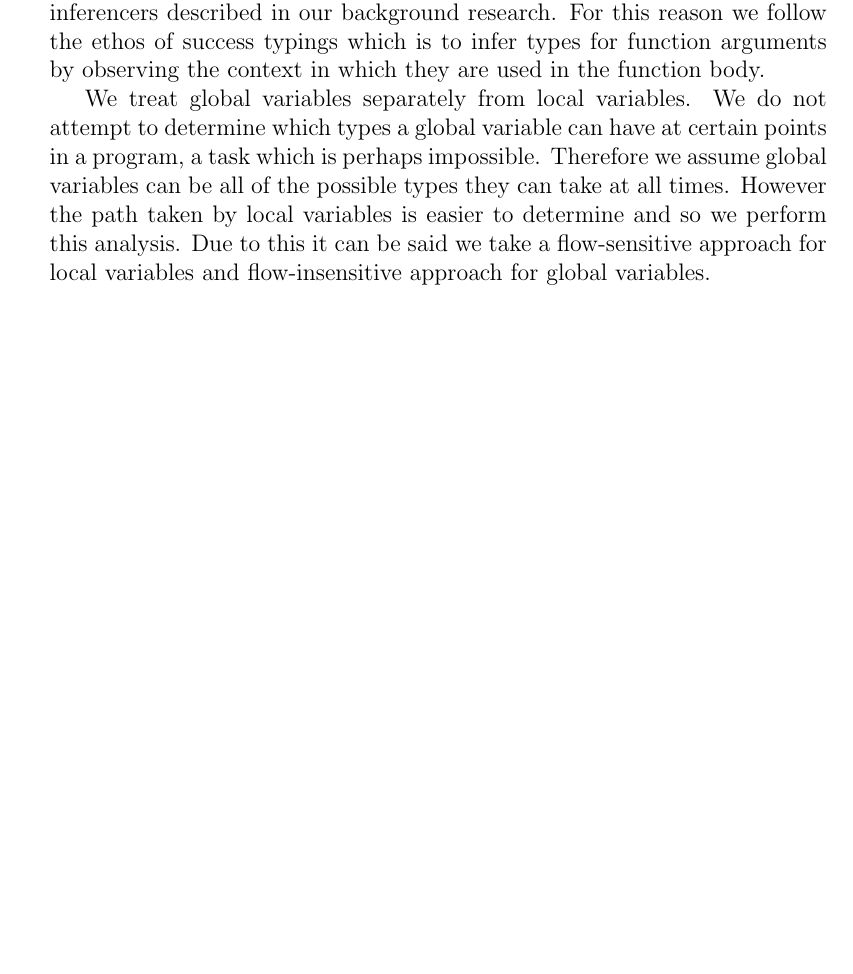
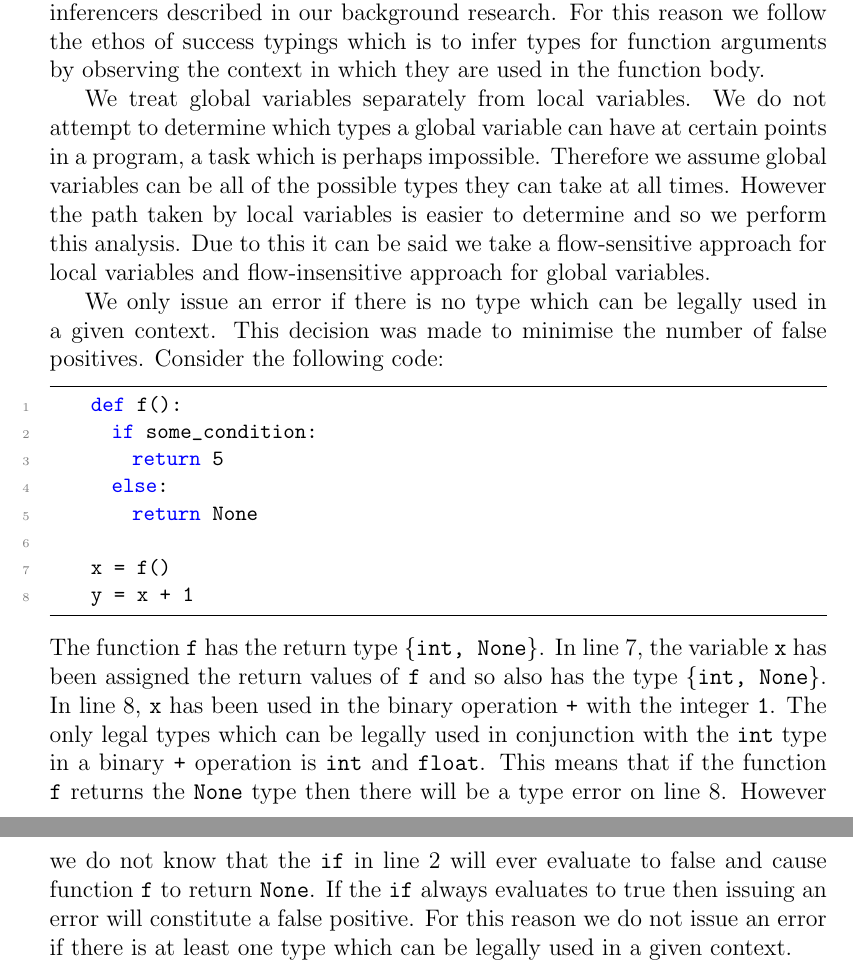
Before and after one commit to danielrandall/pythonTypes, a LaTeX paper (finalReport/report.tex): part of page 39 of 103 before the commit and two parts of pages 39 and 40 of 104 after it, the two joined at a grey line, cut so that both start at the same text, the shorter picture padded with empty space. Compiled offline with pdfLaTeX.

Commit message:
Report work. Added error issuing ideas.

```diff
--- a/finalReport/report.tex
+++ b/finalReport/report.tex
@@ -646,9 +646,19 @@ Ruby is a dynamically typed scripting language, similar to Python. Due to the si
 \section{Design of the Type Inferencing Algorithm}
 Our primary aim is to create a type checker for Python which returns a minimum amount of false positives. This decision has largely dictated the design of our algorithm. We take a cautious approach to handling exceptions. We do this by assuming that every statement within a \texttt{try} is capable of causing an exception and leading to the exception handlers. \\
 \indent We assume that any code written by the programmer is possibly incorrect. Due to this restriction we can not use the function calls to determine the types taken by function arguments, the technique adopted by most of the type inferencers described in our background research. For this reason we follow the ethos of success typings which is to infer types for function arguments by observing the context in which they are used in the function body. \\
-\indent We treat global variables separately from local variables. We do not attempt to determine which types a global variable can have at certain points in a program, a task which is perhaps impossible. Therefore we assume global variables can be all of the possible types they can take at all times. However the path taken by local variables is easier to determine and so we perform this analysis. Due to this it can be said we take a flow-sensitive approach for local variables and flow-insensitive approach for global variables.
-
-
+\indent We treat global variables separately from local variables. We do not attempt to determine which types a global variable can have at certain points in a program, a task which is perhaps impossible. Therefore we assume global variables can be all of the possible types they can take at all times. However the path taken by local variables is easier to determine and so we perform this analysis. Due to this it can be said we take a flow-sensitive approach for local variables and flow-insensitive approach for global variables. \\
+\indent We only issue an error if there is no type which can be legally used in a given context. This decision was made to minimise the number of false positives. Consider the following code:
+\begin{lstlisting}[mathescape]
+    def f():
+      if some_condition:
+        return 5
+      else:
+        return None
+
+    x = f()
+    y = x + 1
+\end{lstlisting}
+The function \texttt{f} has the return type \texttt{\{int, None\}}. In line 7, the variable \texttt{x} has been assigned the return values of \texttt{f} and so also has the type \texttt{\{int, None\}}. In line 8, \texttt{x} has been used in the binary operation \texttt{+} with the integer \texttt{1}. The only legal types which can be legally used in conjunction with the \texttt{int} type in a binary \texttt{+} operation is \texttt{int} and \texttt{float}. This means that if the function \texttt{f} returns the \texttt{None} type then there will be a type error on line 8. However we do not know that the \texttt{if} in line 2 will ever evaluate to false and cause function \texttt{f} to return \texttt{None}. If the \texttt{if} always evaluates to true then issuing  an error will constitute a false positive. For this reason we do not issue an error if there is at least one type which can be legally used in a given context.
 
 \newpage
 \section{Implementation}
```
Also changed, not shown: finalReport/report.tex (4 more changed lines).
